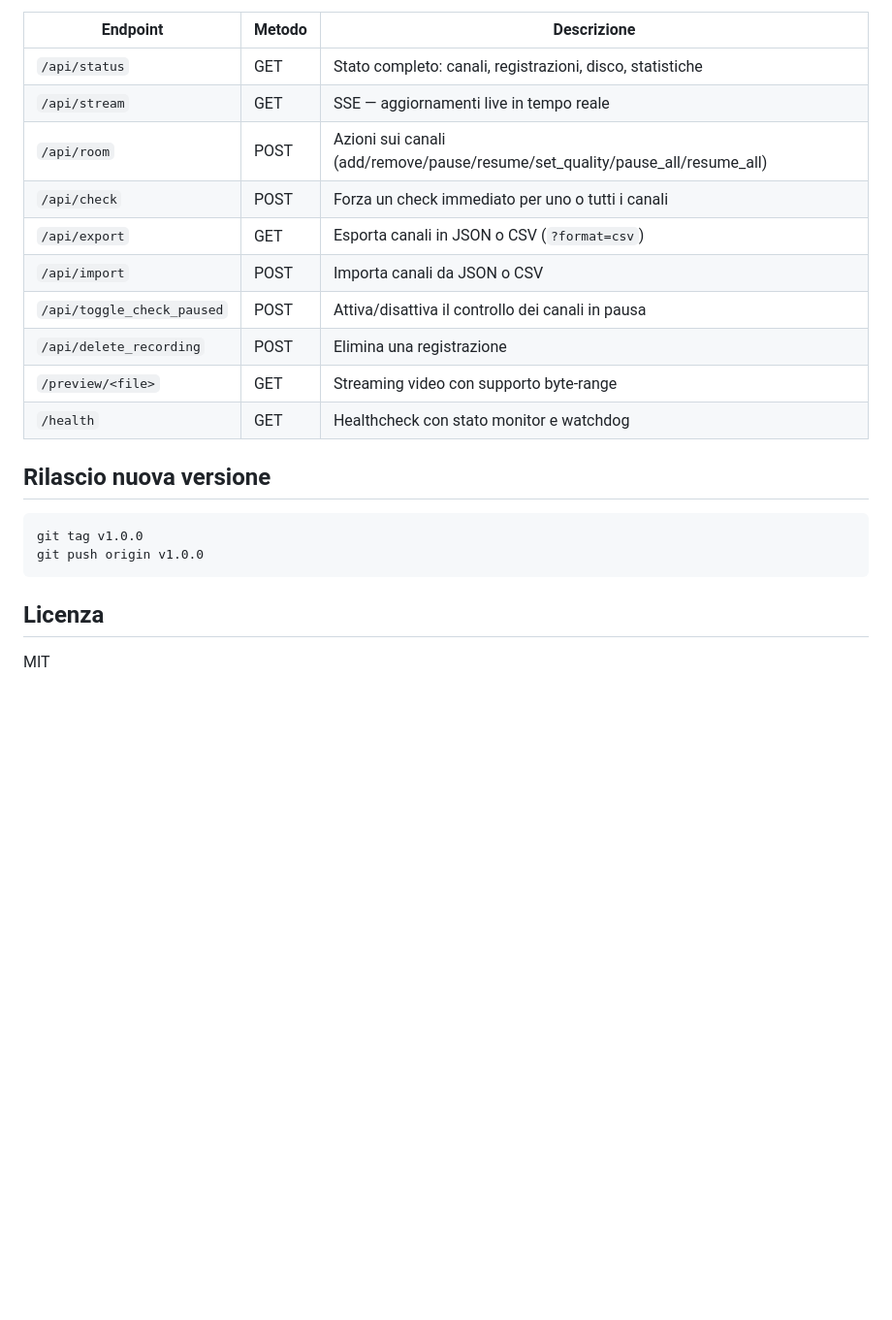
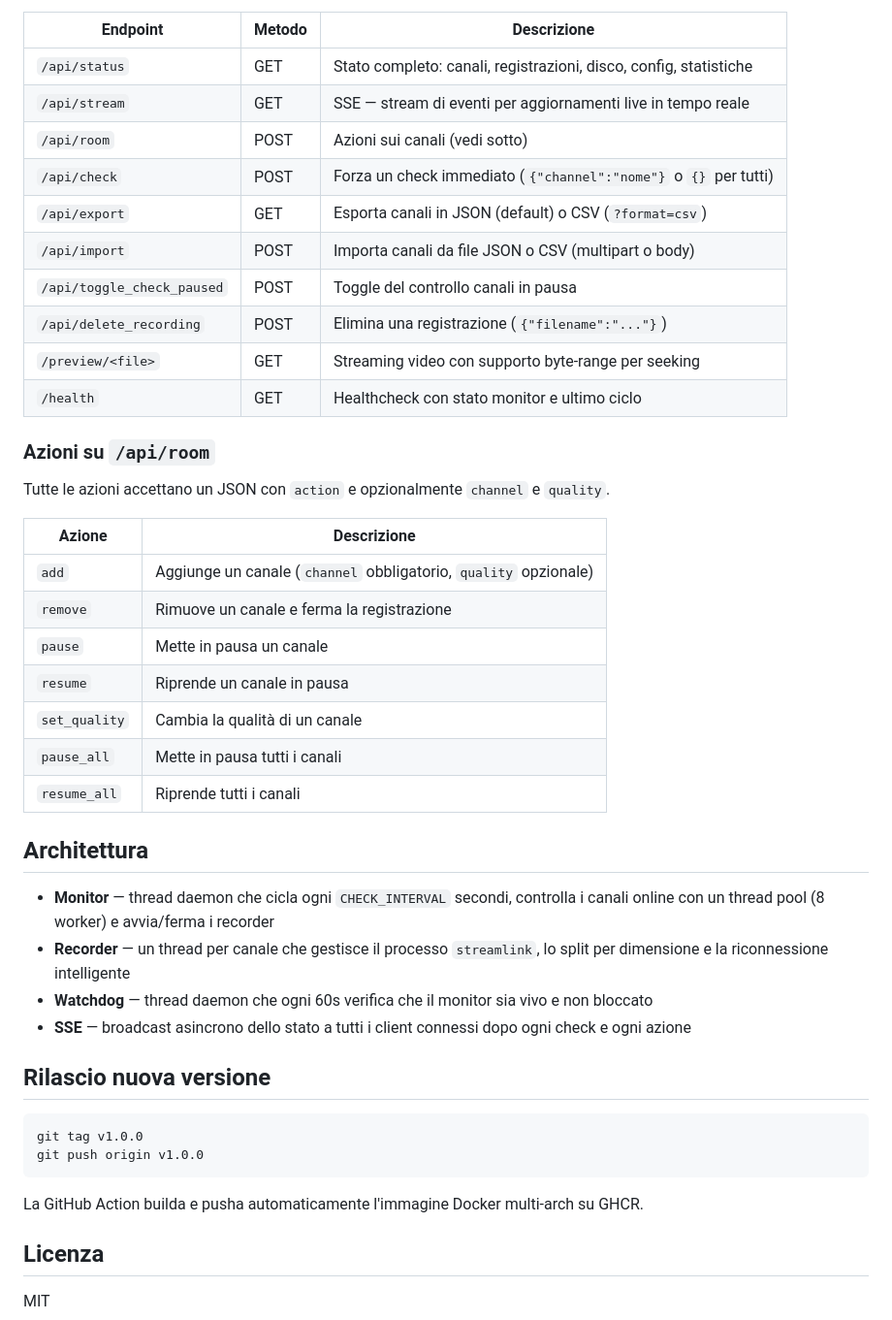
Before and after one commit to alessandromasone/twitch-recorder, a Markdown page: README.md, the part around one of its changes. Shown at 97% size. Rendered like a GitHub page; blank space fills up the shorter version.

````diff
--- a/README.md
+++ b/README.md
@@ -70,16 +97,37 @@ docker compose up -d
 
 | Endpoint | Metodo | Descrizione |
 |---|---|---|
-| `/api/status` | GET | Stato completo: canali, registrazioni, disco, statistiche |
-| `/api/stream` | GET | SSE — aggiornamenti live in tempo reale |
-| `/api/room` | POST | Azioni sui canali (add/remove/pause/resume/set_quality/pause_all/resume_all) |
-| `/api/check` | POST | Forza un check immediato per uno o tutti i canali |
-| `/api/export` | GET | Esporta canali in JSON o CSV (`?format=csv`) |
-| `/api/import` | POST | Importa canali da JSON o CSV |
-| `/api/toggle_check_paused` | POST | Attiva/disattiva il controllo dei canali in pausa |
-| `/api/delete_recording` | POST | Elimina una registrazione |
-| `/preview/<file>` | GET | Streaming video con supporto byte-range |
-| `/health` | GET | Healthcheck con stato monitor e watchdog |
+| `/api/status` | GET | Stato completo: canali, registrazioni, disco, config, statistiche |
+| `/api/stream` | GET | SSE — stream di eventi per aggiornamenti live in tempo reale |
+| `/api/room` | POST | Azioni sui canali (vedi sotto) |
+| `/api/check` | POST | Forza un check immediato (`{"channel":"nome"}` o `{}` per tutti) |
+| `/api/export` | GET | Esporta canali in JSON (default) o CSV (`?format=csv`) |
+| `/api/import` | POST | Importa canali da file JSON o CSV (multipart o body) |
+| `/api/toggle_check_paused` | POST | Toggle del controllo canali in pausa |
+| `/api/delete_recording` | POST | Elimina una registrazione (`{"filename":"..."}`) |
+| `/preview/<file>` | GET | Streaming video con supporto byte-range per seeking |
+| `/health` | GET | Healthcheck con stato monitor e ultimo ciclo |
+
+### Azioni su `/api/room`
+
+Tutte le azioni accettano un JSON con `action` e opzionalmente `channel` e `quality`.
+
+| Azione | Descrizione |
+|---|---|
+| `add` | Aggiunge un canale (`channel` obbligatorio, `quality` opzionale) |
+| `remove` | Rimuove un canale e ferma la registrazione |
+| `pause` | Mette in pausa un canale |
+| `resume` | Riprende un canale in pausa |
+| `set_quality` | Cambia la qualità di un canale |
+| `pause_all` | Mette in pausa tutti i canali |
+| `resume_all` | Riprende tutti i canali |
+
+## Architettura
+
+- **Monitor** — thread daemon che cicla ogni `CHECK_INTERVAL` secondi, controlla i canali online con un thread pool (8 worker) e avvia/ferma i recorder
+- **Recorder** — un thread per canale che gestisce il processo `streamlink`, lo split per dimensione e la riconnessione intelligente
+- **Watchdog** — thread daemon che ogni 60s verifica che il monitor sia vivo e non bloccato
+- **SSE** — broadcast asincrono dello stato a tutti i client connessi dopo ogni check e ogni azione
 
 ## Rilascio nuova versione
 
@@ -88,6 +136,8 @@ git tag v1.0.0
 git push origin v1.0.0
 ```
 
+La GitHub Action builda e pusha automaticamente l'immagine Docker multi-arch su GHCR.
+
 ## Licenza
 
 MIT
````
Also changed, not shown: other parts of README.md (+56 -29 lines).
